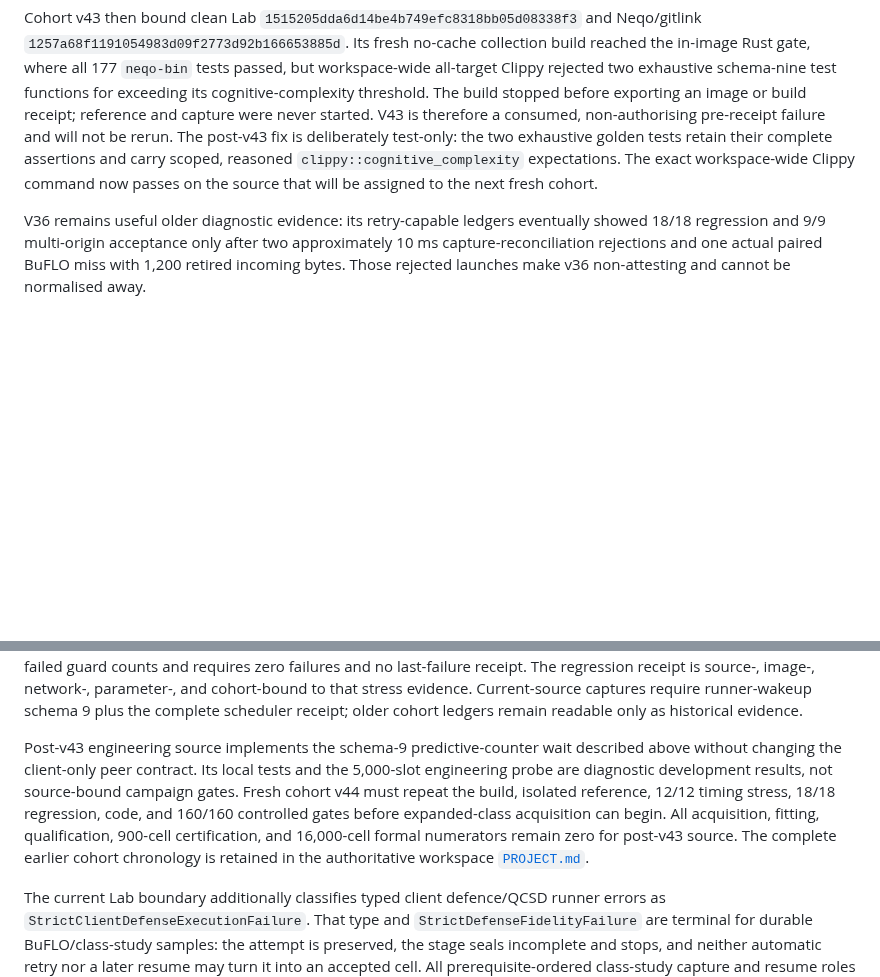
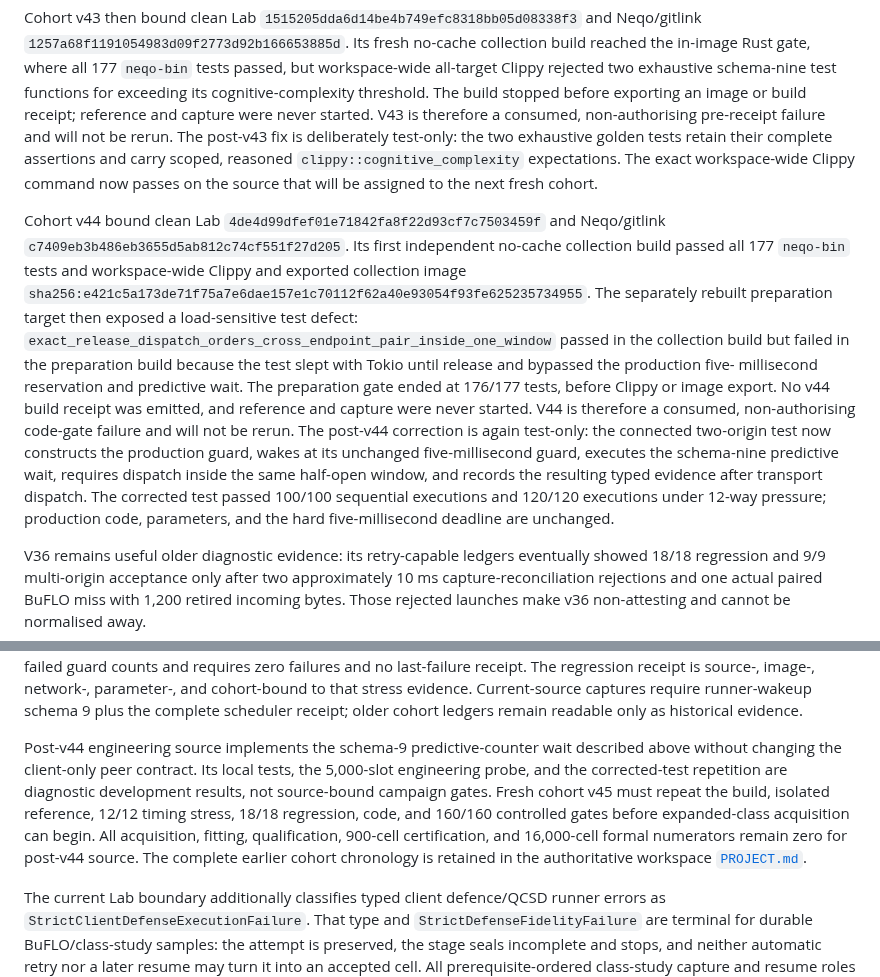
Before and after one commit to kaisequeira/neqo-qcsd-lab, a Markdown page: README.md, 2 parts joined by grey strips. GitHub-like rendering; blank space fills up the shorter version.

Commit message:
Record failed v44 build checkpoint

```diff
--- a/README.md
+++ b/README.md
@@ -197,6 +197,28 @@ reasoned `clippy::cognitive_complexity` expectations. The exact workspace-wide
 Clippy command now passes on the source that will be assigned to the next
 fresh cohort.
 
+Cohort v44 bound clean Lab
+`4de4d99dfef01e71842fa8f22d93cf7c7503459f` and Neqo/gitlink
+`c7409eb3b486eb3655d5ab812c74cf551f27d205`. Its first independent no-cache
+collection build passed all 177 `neqo-bin` tests and workspace-wide Clippy and
+exported collection image
+`sha256:e421c5a173de71f75a7e6dae157e1c70112f62a40e93054f93fe625235734955`.
+The separately rebuilt preparation target then exposed a load-sensitive test
+defect: `exact_release_dispatch_orders_cross_endpoint_pair_inside_one_window`
+passed in the collection build but failed in the preparation build because the
+test slept with Tokio until release and bypassed the production five-
+millisecond reservation and predictive wait. The preparation gate ended at
+176/177 tests, before Clippy or image export. No v44 build receipt was emitted,
+and reference and capture were never started. V44 is therefore a consumed,
+non-authorising code-gate failure and will not be rerun. The post-v44 correction
+is again test-only: the connected two-origin test now constructs the production
+guard, wakes at its unchanged five-millisecond guard, executes the schema-nine
+predictive wait, requires dispatch inside the same half-open window, and records
+the resulting typed evidence after transport dispatch. The corrected test
+passed 100/100 sequential executions and 120/120 executions under 12-way
+pressure; production code, parameters, and the hard five-millisecond deadline
+are unchanged.
+
 V36 remains useful older diagnostic evidence: its retry-capable ledgers
 eventually showed 18/18 regression and 9/9 multi-origin acceptance only after
 two approximately 10 ms capture-reconciliation rejections and one actual
@@ -225,14 +247,15 @@ parameter-, and cohort-bound to that stress evidence. Current-source captures
 require runner-wakeup schema 9 plus the complete scheduler receipt; older
 cohort ledgers remain readable only as historical evidence.
 
-Post-v43 engineering source implements the schema-9 predictive-counter wait
+Post-v44 engineering source implements the schema-9 predictive-counter wait
 described above without changing the client-only peer contract. Its local
-tests and the 5,000-slot engineering probe are diagnostic development results,
-not source-bound campaign gates. Fresh cohort v44 must repeat
+tests, the 5,000-slot engineering probe, and the corrected-test repetition are
+diagnostic development results, not source-bound campaign gates. Fresh cohort
+v45 must repeat
 the build, isolated reference, 12/12 timing stress, 18/18 regression, code, and
 160/160 controlled gates before expanded-class acquisition can begin. All
 acquisition, fitting, qualification, 900-cell certification, and 16,000-cell
-formal numerators remain zero for post-v43 source. The complete earlier cohort
+formal numerators remain zero for post-v44 source. The complete earlier cohort
 chronology is retained in the authoritative workspace [`PROJECT.md`](../PROJECT.md).
 
 The current Lab boundary additionally classifies typed client defence/QCSD
```
